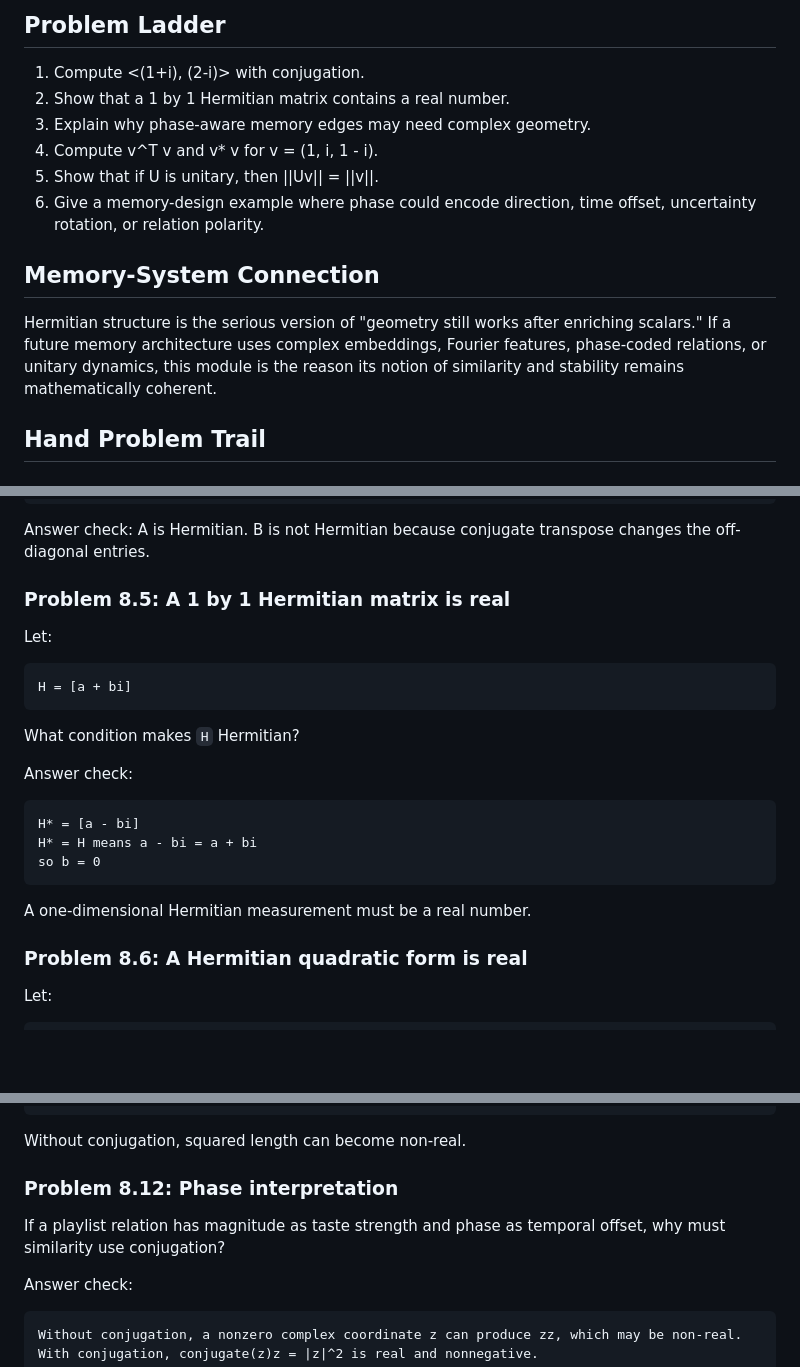
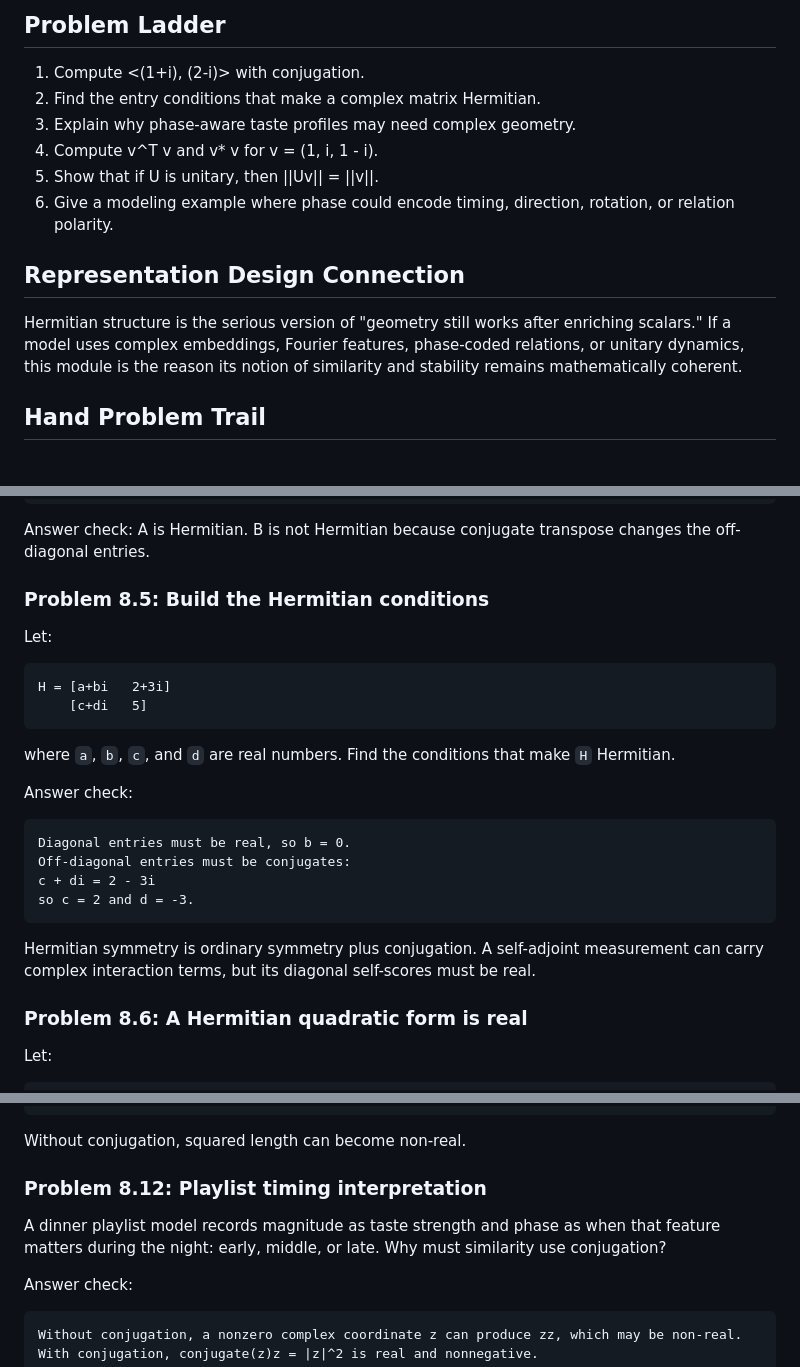
Before and after one commit to jmuslu/Mathematics-as-Expressive-Systems-Course, a Markdown page: modules/08-hermitian-structure.md, 3 parts joined by grey strips. Rendered like a GitHub page; blank space fills up the shorter version.

Commit message:
Refine Hermitian phase example

````diff
--- a/modules/08-hermitian-structure.md
+++ b/modules/08-hermitian-structure.md
@@ -91,15 +91,15 @@ Non-degenerate Hermitian forms add geometric structure to a complex vector space
 ## Problem Ladder
 
 1. Compute <(1+i), (2-i)> with conjugation.
-2. Show that a 1 by 1 Hermitian matrix contains a real number.
-3. Explain why phase-aware memory edges may need complex geometry.
+2. Find the entry conditions that make a complex matrix Hermitian.
+3. Explain why phase-aware taste profiles may need complex geometry.
 4. Compute v^T v and v* v for v = (1, i, 1 - i).
 5. Show that if U is unitary, then ||Uv|| = ||v||.
-6. Give a memory-design example where phase could encode direction, time offset, uncertainty rotation, or relation polarity.
+6. Give a modeling example where phase could encode timing, direction, rotation, or relation polarity.
 
-## Memory-System Connection
+## Representation Design Connection
 
-Hermitian structure is the serious version of "geometry still works after enriching scalars." If a future memory architecture uses complex embeddings, Fourier features, phase-coded relations, or unitary dynamics, this module is the reason its notion of similarity and stability remains mathematically coherent.
+Hermitian structure is the serious version of "geometry still works after enriching scalars." If a model uses complex embeddings, Fourier features, phase-coded relations, or unitary dynamics, this module is the reason its notion of similarity and stability remains mathematically coherent.
 
 ## Hand Problem Trail
 
@@ -171,25 +171,27 @@ B = [1 i]
 
 Answer check: A is Hermitian. B is not Hermitian because conjugate transpose changes the off-diagonal entries.
 
-### Problem 8.5: A 1 by 1 Hermitian matrix is real
+### Problem 8.5: Build the Hermitian conditions
 
 Let:
 
 ```text
-H = [a + bi]
+H = [a+bi   2+3i]
+    [c+di   5]
 ```
 
-What condition makes `H` Hermitian?
+where `a`, `b`, `c`, and `d` are real numbers. Find the conditions that make `H` Hermitian.
 
 Answer check:
 
 ```text
-H* = [a - bi]
-H* = H means a - bi = a + bi
-so b = 0
+Diagonal entries must be real, so b = 0.
+Off-diagonal entries must be conjugates:
+c + di = 2 - 3i
+so c = 2 and d = -3.
 ```
 
-A one-dimensional Hermitian measurement must be a real number.
+Hermitian symmetry is ordinary symmetry plus conjugation. A self-adjoint measurement can carry complex interaction terms, but its diagonal self-scores must be real.
 
 ### Problem 8.6: A Hermitian quadratic form is real
 
@@ -334,9 +336,9 @@ v* v = 1 + 1 + conjugate(1-i)(1-i)
 
 Without conjugation, squared length can become non-real.
 
-### Problem 8.12: Phase interpretation
+### Problem 8.12: Playlist timing interpretation
 
-If a playlist relation has magnitude as taste strength and phase as temporal offset, why must similarity use conjugation?
+A dinner playlist model records magnitude as taste strength and phase as when that feature matters during the night: early, middle, or late. Why must similarity use conjugation?
 
 Answer check:
 
````
Also changed, not shown: question-bank/module-08-hermitian-structure-bank.md (+1 -1 lines).
